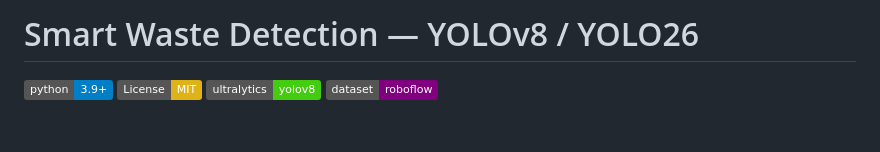
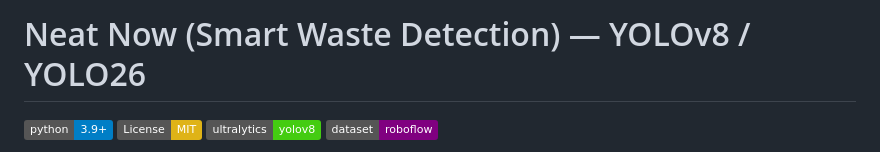
Before and after one commit to noorilyas/neat-now, a Markdown page: README.md, the part around the change. Rendered like a GitHub page; badges without logos; blank space fills up the shorter version.

```diff
--- a/README.md
+++ b/README.md
@@ -1,4 +1,4 @@
-# Smart Waste Detection — YOLOv8 / YOLO26
+# Neat Now (Smart Waste Detection) — YOLOv8 / YOLO26
 
 [![Python 3.9+](https://img.shields.io/badge/python-3.9+-blue.svg)](https://www.python.org/downloads/)
 [![License: MIT](https://img.shields.io/badge/License-MIT-yellow.svg)](https://opensource.org/licenses/MIT)
```
